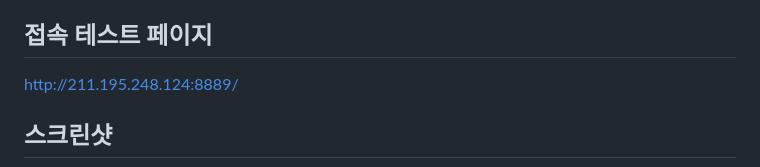
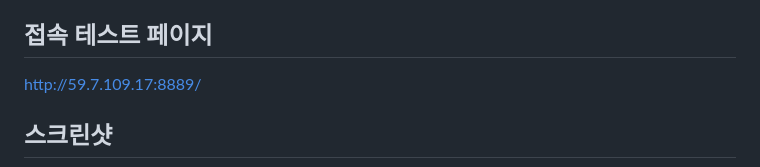
Before and after one commit to ebsorange-dev/orange3_guide, a Markdown page: README.md, the part around the change. Drawn GitHub-style.

Commit message:
Update README.md
경로 수정

```diff
--- a/README.md
+++ b/README.md
@@ -11,7 +11,8 @@ Orange3 웹 배포 — Docker 기반 한국어 Orange3 GUI를 브라우저에서
 파일럿 버전으로 제작을 해 보았습니다.
 
 ## 접속 테스트 페이지
-http://211.195.248.124:8889/
+http://59.7.109.17:8889/
+
 
 ## 스크린샷
 
```
